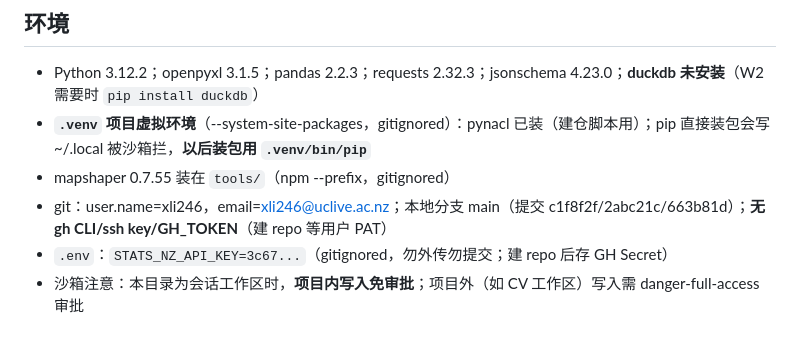
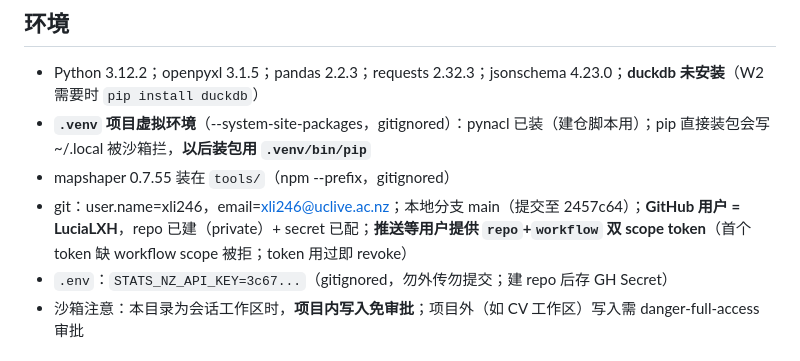
Before and after one commit to LuciaLXH/nz-data-dashboard, a Markdown page: .agents/context_checkpoint.md, the part around one of its changes. Drawn GitHub-style.

```diff
--- a/.agents/context_checkpoint.md
+++ b/.agents/context_checkpoint.md
@@ -57,7 +57,7 @@
 - Python 3.12.2；openpyxl 3.1.5；pandas 2.2.3；requests 2.32.3；jsonschema 4.23.0；**duckdb 未安装**（W2 需要时 `pip install duckdb`）
 - **`.venv` 项目虚拟环境**（--system-site-packages，gitignored）：pynacl 已装（建仓脚本用）；pip 直接装包会写 ~/.local 被沙箱拦，**以后装包用 `.venv/bin/pip`**
 - mapshaper 0.7.55 装在 `tools/`（npm --prefix，gitignored）
-- git：user.name=xli246，email=xli246@uclive.ac.nz；本地分支 main（提交 c1f8f2f/2abc21c/663b81d）；**无 gh CLI/ssh key/GH_TOKEN**（建 repo 等用户 PAT）
+- git：user.name=xli246，email=xli246@uclive.ac.nz；本地分支 main（提交至 2457c64）；**GitHub 用户 = LuciaLXH**，repo 已建（private）+ secret 已配；**推送等用户提供 `repo`+`workflow` 双 scope token**（首个 token 缺 workflow scope 被拒；token 用过即 revoke）
 - `.env`：`STATS_NZ_API_KEY=3c67...`（gitignored，勿外传勿提交；建 repo 后存 GH Secret）
 - 沙箱注意：本目录为会话工作区时，**项目内写入免审批**；项目外（如 CV 工作区）写入需 danger-full-access 审批
 
```
Also changed, not shown: other parts of .agents/context_checkpoint.md (+15 -15 lines).
